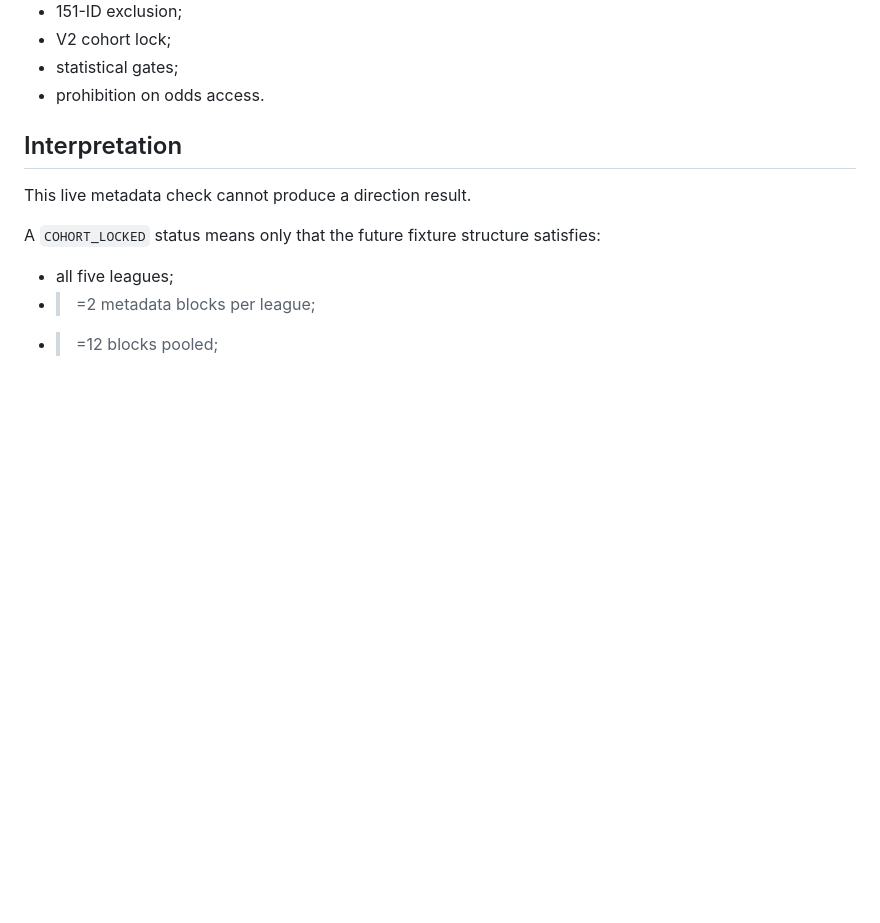
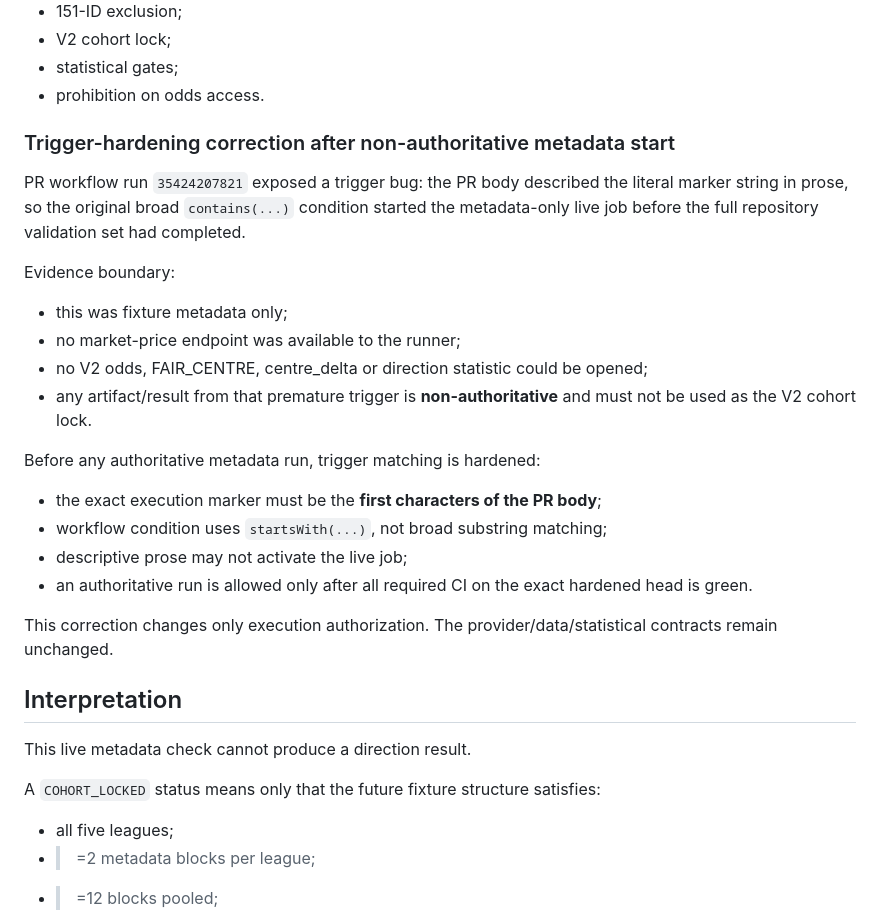
Before and after one commit to MaksimBlud/football-ai, a Markdown page: research/CORNER_REGIME_ADJUSTED_DIRECTION_V2_METADATA_LIVE.md, the part around the change. Rendered like a GitHub page; blank space fills up the shorter version.

Commit message:
Harden V2 metadata trigger after premature metadata start

```diff
--- a/research/CORNER_REGIME_ADJUSTED_DIRECTION_V2_METADATA_LIVE.md
+++ b/research/CORNER_REGIME_ADJUSTED_DIRECTION_V2_METADATA_LIVE.md
@@ -128,6 +128,27 @@ This trigger amendment changes **only how the metadata-only workflow is started*
 - prohibition on odds access.
 
 
+
+### Trigger-hardening correction after non-authoritative metadata start
+
+PR workflow run `35424207821` exposed a trigger bug: the PR body described the literal marker string in prose, so the original broad `contains(...)` condition started the metadata-only live job before the full repository validation set had completed.
+
+Evidence boundary:
+- this was fixture metadata only;
+- no market-price endpoint was available to the runner;
+- no V2 odds, FAIR_CENTRE, centre_delta or direction statistic could be opened;
+- any artifact/result from that premature trigger is **non-authoritative** and must not be used as the V2 cohort lock.
+
+Before any authoritative metadata run, trigger matching is hardened:
+
+- the exact execution marker must be the **first characters of the PR body**;
+- workflow condition uses `startsWith(...)`, not broad substring matching;
+- descriptive prose may not activate the live job;
+- an authoritative run is allowed only after all required CI on the exact hardened head is green.
+
+This correction changes only execution authorization. The provider/data/statistical contracts remain unchanged.
+
+
 ## Interpretation
 
 This live metadata check cannot produce a direction result.
```
